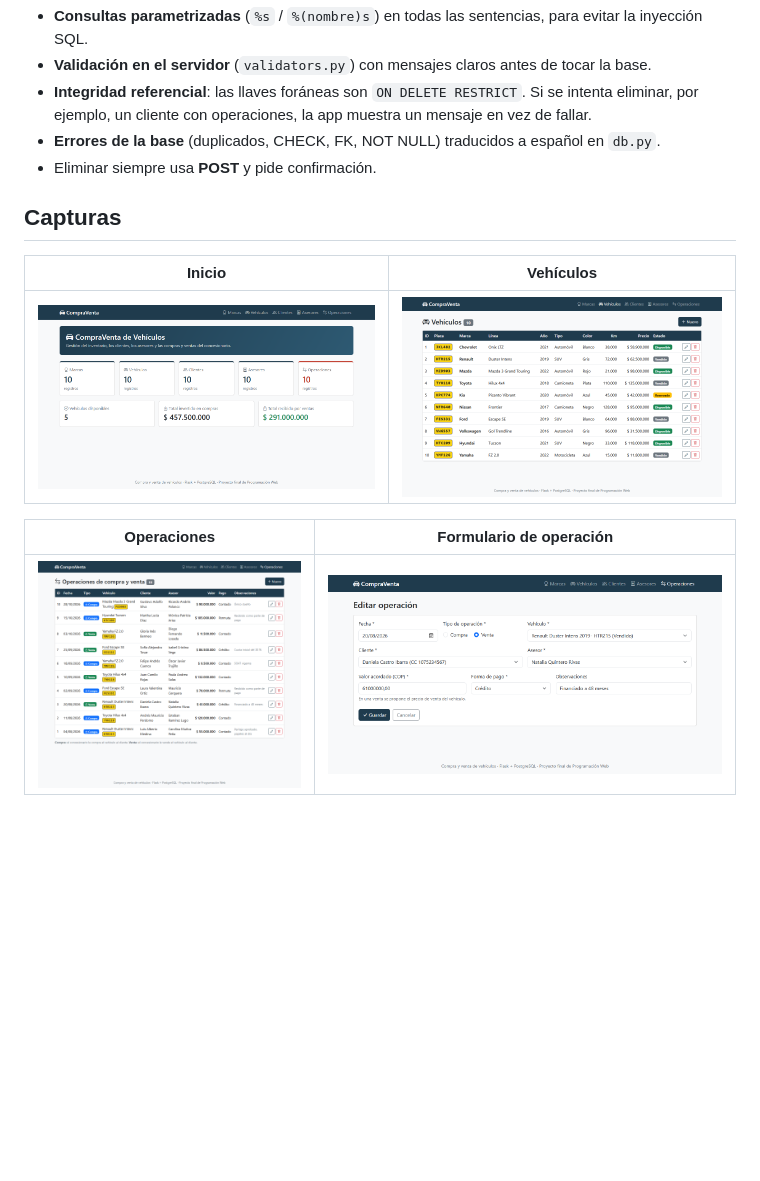
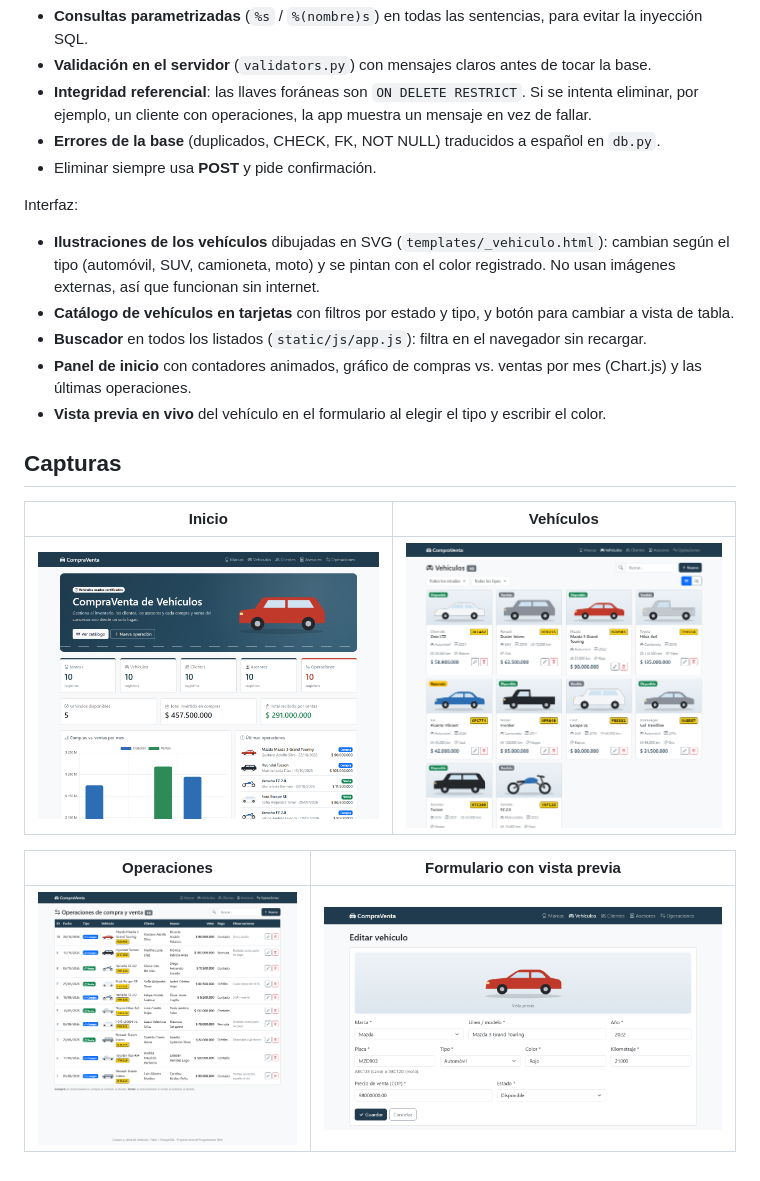
Before and after one commit to samu676/compraventa_vehiculos, a Markdown page: README.md, the part around the change. GitHub-like rendering; pictures changed too: docs/evidencias/form_operacion.png (deleted), docs/evidencias/form_vehiculo.png (added), docs/evidencias/inicio.png; blank space fills up the shorter version.

Commit message:
Interfaz más dinámica: ilustraciones de vehículos, catálogo con filtros, buscador y gráfico

```diff
--- a/README.md
+++ b/README.md
@@ -142,12 +142,24 @@ Detalles técnicos:
 - **Errores de la base** (duplicados, CHECK, FK, NOT NULL) traducidos a español en `db.py`.
 - Eliminar siempre usa **POST** y pide confirmación.
 
+Interfaz:
+
+- **Ilustraciones de los vehículos** dibujadas en SVG (`templates/_vehiculo.html`): cambian según
+  el tipo (automóvil, SUV, camioneta, moto) y se pintan con el color registrado. No usan imágenes
+  externas, así que funcionan sin internet.
+- **Catálogo de vehículos en tarjetas** con filtros por estado y tipo, y botón para cambiar a vista
+  de tabla.
+- **Buscador** en todos los listados (`static/js/app.js`): filtra en el navegador sin recargar.
+- **Panel de inicio** con contadores animados, gráfico de compras vs. ventas por mes (Chart.js)
+  y las últimas operaciones.
+- **Vista previa en vivo** del vehículo en el formulario al elegir el tipo y escribir el color.
+
 ## Capturas
 
 | Inicio | Vehículos |
 |---|---|
 | ![Inicio](docs/evidencias/inicio.png) | ![Vehículos](docs/evidencias/vehiculos.png) |
 
-| Operaciones | Formulario de operación |
+| Operaciones | Formulario con vista previa |
 |---|---|
-| ![Operaciones](docs/evidencias/operaciones.png) | ![Formulario](docs/evidencias/form_operacion.png) |
+| ![Operaciones](docs/evidencias/operaciones.png) | ![Formulario](docs/evidencias/form_vehiculo.png) |
```
Also changed, not shown: 11 other files.
